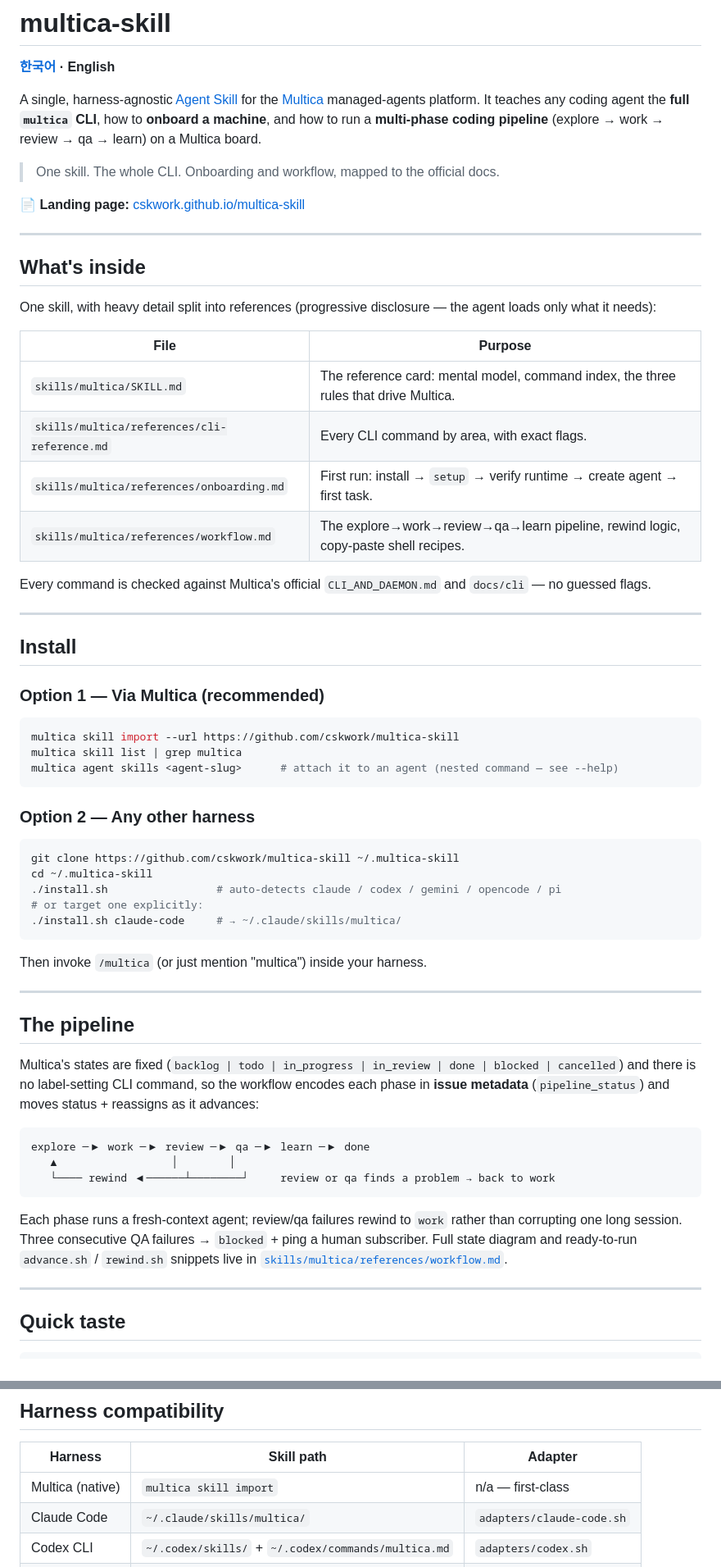
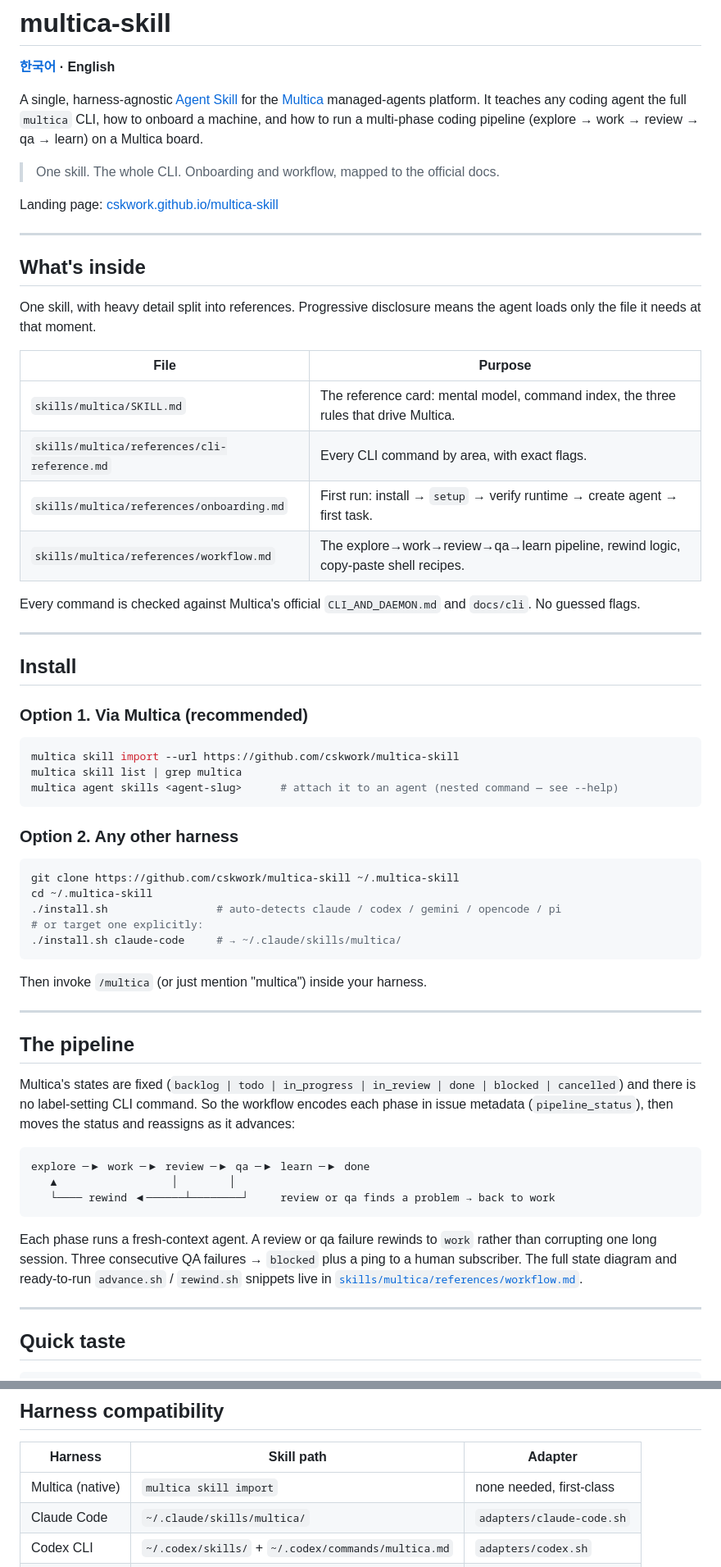
Before and after one commit to cskwork/multica-skill, a Markdown page: README.en.md, 2 parts joined by grey strips. Shown at 82% size. Drawn GitHub-style.

````diff
--- a/README.en.md
+++ b/README.en.md
@@ -4,20 +4,20 @@
 
 A single, harness-agnostic [Agent Skill](https://agentskills.io) for the
 [Multica](https://cskwork.github.io/multica-skill/) managed-agents platform. It teaches any coding
-agent the **full `multica` CLI**, how to **onboard a machine**, and how to run a
-**multi-phase coding pipeline** (explore → work → review → qa → learn) on a
+agent the full `multica` CLI, how to onboard a machine, and how to run a
+multi-phase coding pipeline (explore → work → review → qa → learn) on a
 Multica board.
 
 > One skill. The whole CLI. Onboarding and workflow, mapped to the official docs.
 
-📄 **Landing page:** [cskwork.github.io/multica-skill](https://cskwork.github.io/multica-skill/)
+Landing page: [cskwork.github.io/multica-skill](https://cskwork.github.io/multica-skill/)
 
 ---
 
 ## What's inside
 
-One skill, with heavy detail split into references (progressive disclosure — the
-agent loads only what it needs):
+One skill, with heavy detail split into references. Progressive disclosure means
+the agent loads only the file it needs at that moment.
 
 | File | Purpose |
 |------|---------|
@@ -27,13 +27,13 @@ agent loads only what it needs):
 | `skills/multica/references/workflow.md` | The explore→work→review→qa→learn pipeline, rewind logic, copy-paste shell recipes. |
 
 Every command is checked against Multica's official `CLI_AND_DAEMON.md` and
-`docs/cli` — no guessed flags.
+`docs/cli`. No guessed flags.
 
 ---
 
 ## Install
 
-### Option 1 — Via Multica (recommended)
+### Option 1. Via Multica (recommended)
 
 ```bash
 multica skill import --url https://github.com/cskwork/multica-skill
@@ -41,7 +41,7 @@ multica skill list | grep multica
 multica agent skills <agent-slug>      # attach it to an agent (nested command — see --help)
 ```
 
-### Option 2 — Any other harness
+### Option 2. Any other harness
 
 ```bash
 git clone https://github.com/cskwork/multica-skill ~/.multica-skill
@@ -58,9 +58,9 @@ Then invoke `/multica` (or just mention "multica") inside your harness.
 ## The pipeline
 
 Multica's states are fixed (`backlog | todo | in_progress | in_review | done |
-blocked | cancelled`) and there is no label-setting CLI command, so the workflow
-encodes each phase in **issue metadata** (`pipeline_status`) and moves status +
-reassigns as it advances:
+blocked | cancelled`) and there is no label-setting CLI command. So the workflow
+encodes each phase in issue metadata (`pipeline_status`), then moves the status
+and reassigns as it advances:
 
 ```
 explore ─▶ work ─▶ review ─▶ qa ─▶ learn ─▶ done
@@ -68,10 +68,10 @@ explore ─▶ work ─▶ review ─▶ qa ─▶ learn ─▶ done
    └──── rewind ◀──────┴────────┘     review or qa finds a problem → back to work
 ```
 
-Each phase runs a fresh-context agent; review/qa failures rewind to `work` rather
-than corrupting one long session. Three consecutive QA failures → `blocked` +
-ping a human subscriber. Full state diagram and ready-to-run `advance.sh` /
-`rewind.sh` snippets live in
+Each phase runs a fresh-context agent. A review or qa failure rewinds to `work`
+rather than corrupting one long session. Three consecutive QA failures → `blocked`
+plus a ping to a human subscriber. The full state diagram and ready-to-run
+`advance.sh` / `rewind.sh` snippets live in
 [`skills/multica/references/workflow.md`](skills/multica/references/workflow.md).
 
 ---
@@ -96,7 +96,7 @@ multica daemon logs
 
 | Harness | Skill path | Adapter |
 |---------|-----------|---------|
-| Multica (native) | `multica skill import` | n/a — first-class |
+| Multica (native) | `multica skill import` | none needed, first-class |
 | Claude Code | `~/.claude/skills/multica/` | `adapters/claude-code.sh` |
 | Codex CLI | `~/.codex/skills/` + `~/.codex/commands/multica.md` | `adapters/codex.sh` |
 | Gemini CLI | gemini extension | `adapters/gemini.sh` |
````
Also changed, not shown: other parts of README.en.md (+4 -4 lines), README.md (+13 -12 lines).
